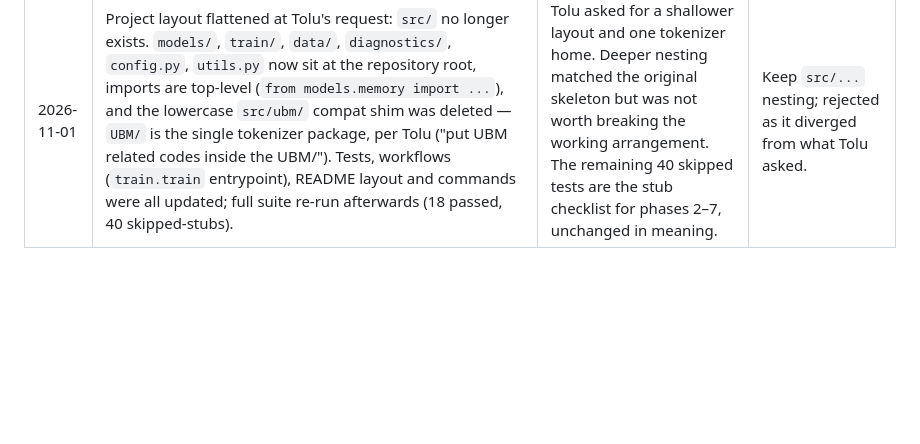
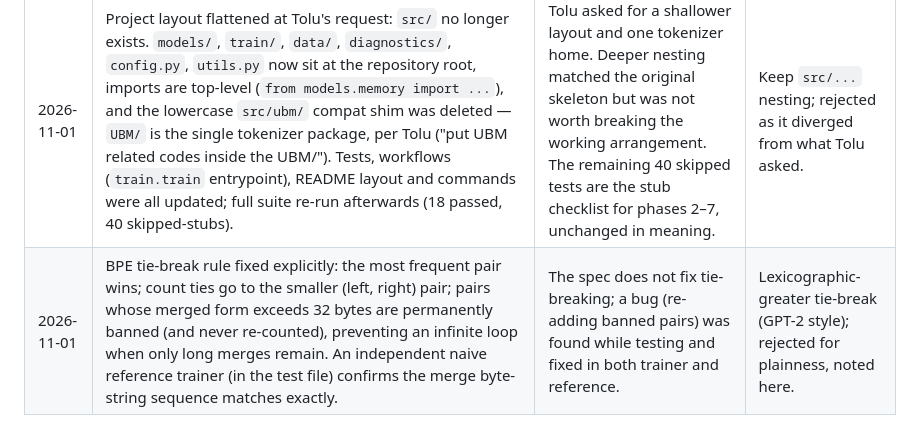
Before and after one commit to Tolu23456/IECNN, a Markdown page: DECISIONS.md, the part around the change. Drawn GitHub-style; blank space fills up the shorter version.

Commit message:
Phase 0 report; decisions updated

```diff
--- a/DECISIONS.md
+++ b/DECISIONS.md
@@ -11,3 +11,4 @@ Every choice the spec did not fix. One entry per decision.
 | 2026-11-01 | The existing private repo `Tolu23456/IECNN` (Tolu's earlier IECNN prototype, ~6.8k files including `dots/`, `basemapping/`, experiment reports) was **renamed to `Tolu23456/IECNN-v0-archive`** (still private) rather than force-pushed over, so no history was destroyed. A new **public** repo `Tolu23456/IECNN` was created and the current skeleton pushed to it. Per Tolu: "make it public", "it already exists, so override it" — overridden safely via rename-then-recreate. | Force-push would have deleted the previous implementation's history. | Force-push; rejected as destructive. Rename keeps the old work reachable. |
 | 2026-11-01 | `spec/` and any `*.key` files are excluded from the public repo via `.gitignore` (per Tolu: "git ignore the spec for now and some important code"). The spec remains in the workspace for the project itself; it is just not published on GitHub for now. | Tolu explicitly asked. `git.key`-style secrets are always excluded. | Publishing the spec; rejected for now. |
 | 2026-11-01 | Project layout flattened at Tolu's request: `src/` no longer exists. `models/`, `train/`, `data/`, `diagnostics/`, `config.py`, `utils.py` now sit at the repository root, imports are top-level (`from models.memory import ...`), and the lowercase `src/ubm/` compat shim was deleted — `UBM/` is the single tokenizer package, per Tolu ("put UBM related codes inside the UBM/"). Tests, workflows (`train.train` entrypoint), README layout and commands were all updated; full suite re-run afterwards (18 passed, 40 skipped-stubs). | Tolu asked for a shallower layout and one tokenizer home. Deeper nesting matched the original skeleton but was not worth breaking the working arrangement. The remaining 40 skipped tests are the stub checklist for phases 2–7, unchanged in meaning. | Keep `src/...` nesting; rejected as it diverged from what Tolu asked. |
+| 2026-11-01 | BPE tie-break rule fixed explicitly: the most frequent pair wins; count ties go to the smaller (left, right) pair; pairs whose merged form exceeds 32 bytes are permanently banned (and never re-counted), preventing an infinite loop when only long merges remain. An independent naive reference trainer (in the test file) confirms the merge byte-string sequence matches exactly. | The spec does not fix tie-breaking; a bug (re-adding banned pairs) was found while testing and fixed in both trainer and reference. | Lexicographic-greater tie-break (GPT-2 style); rejected for plainness, noted here. |
```
Also changed, not shown: reports/phase_00_report.md (added, +78 -0 lines).
